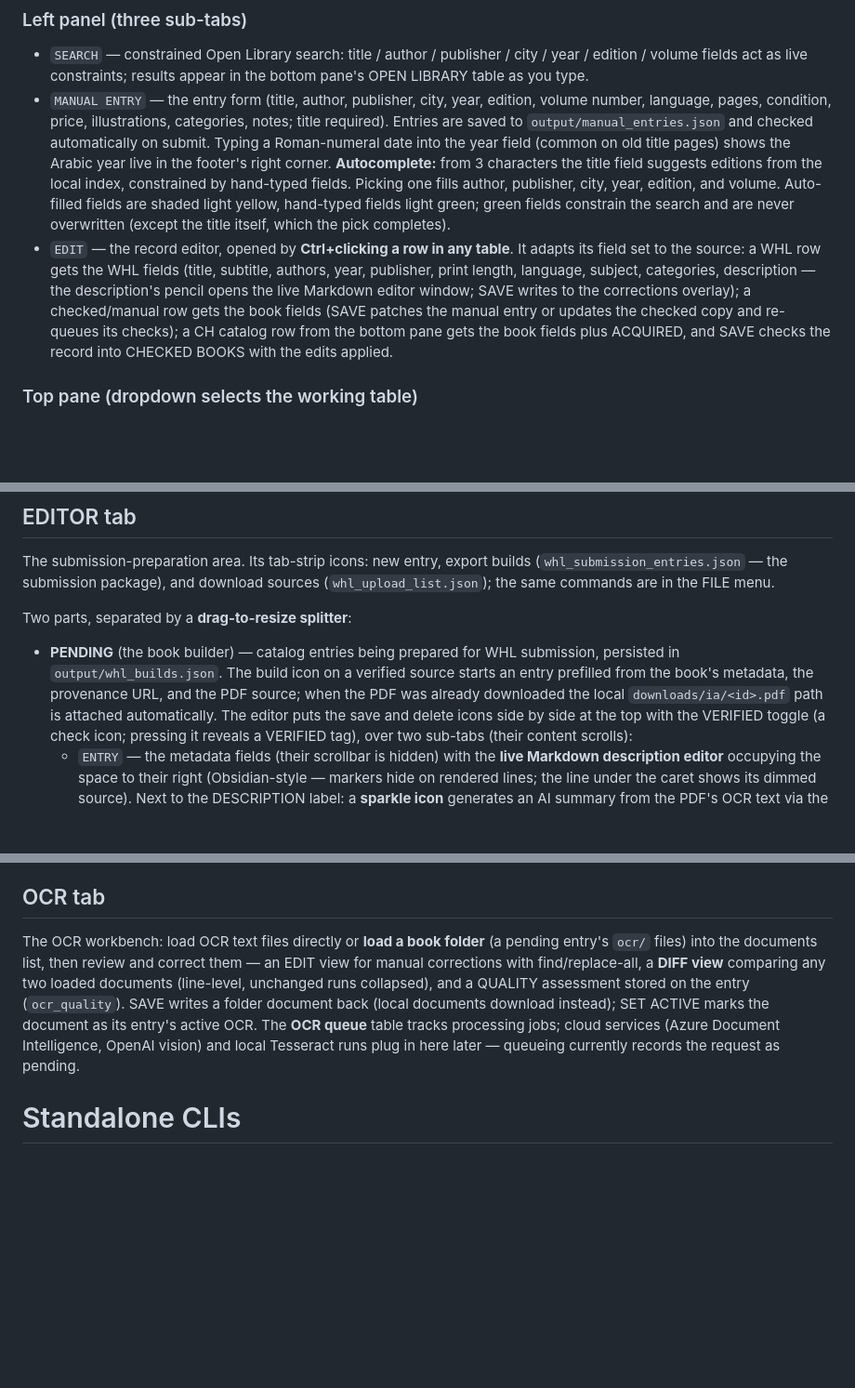
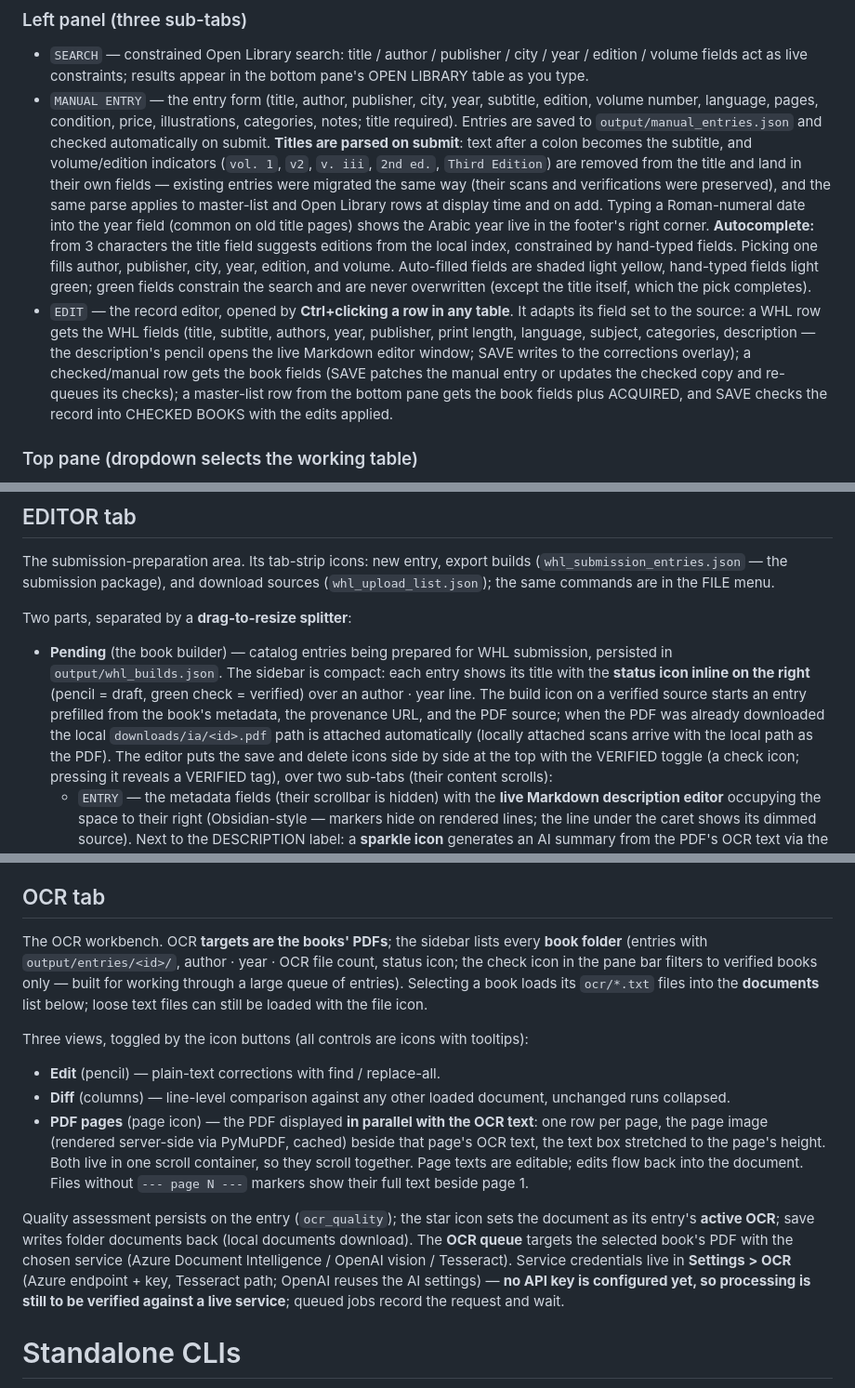
Before and after one commit to maj-6/library-tool, a Markdown page: tools/README.md, 3 parts joined by grey strips. Shown at 93% size. Drawn GitHub-style; blank space fills up the shorter version.

Commit message:
Docs: v2.6 title parsing, master list, scan attach, OCR workbench
tools/README.md: title parse on submit + retroactive migration; master
list rename with Subtitle/Vol/Ed columns; SCAN tag attach/replace/detach
flow producing verified "Local scan" sources; compact Editor sidebar
with inline status icons; the rebuilt OCR tab (book-folder sidebar with
verified filter, edit/diff/side-by-side page views, PDF-targeted queue,
Settings > OCR credentials pending live verification).

REQUIREMENTS.md: v2.6 decisions-log entry.

```diff
--- a/tools/README.md
+++ b/tools/README.md
@@ -137,9 +137,15 @@ drives the realtime Open Library query — `[title]` words, `@author`
   city / year / edition / volume fields act as live constraints; results
   appear in the bottom pane's OPEN LIBRARY table as you type.
 - `MANUAL ENTRY` — the entry form (title, author, publisher, city, year,
-  edition, volume number, language, pages, condition, price, illustrations,
-  categories, notes; title required). Entries are saved to
-  `output/manual_entries.json` and checked automatically on submit. Typing
+  subtitle, edition, volume number, language, pages, condition, price,
+  illustrations, categories, notes; title required). Entries are saved to
+  `output/manual_entries.json` and checked automatically on submit.
+  **Titles are parsed on submit**: text after a colon becomes the
+  subtitle, and volume/edition indicators (`vol. 1`, `v2`, `v. iii`,
+  `2nd ed.`, `Third Edition`) are removed from the title and land in
+  their own fields — existing entries were migrated the same way (their
+  scans and verifications were preserved), and the same parse applies to
+  master-list and Open Library rows at display time and on add. Typing
   a Roman-numeral date into the year field (common on old title pages)
   shows the Arabic year live in the footer's right corner.
   **Autocomplete:** from 3 characters the title field suggests editions
@@ -154,9 +160,9 @@ drives the realtime Open Library query — `[title]` words, `@author`
   language, subject, categories, description — the description's pencil
   opens the live Markdown editor window; SAVE writes to the corrections
   overlay); a checked/manual row gets the book fields (SAVE patches the
-  manual entry or updates the checked copy and re-queues its checks); a CH
-  catalog row from the bottom pane gets the book fields plus ACQUIRED, and
-  SAVE checks the record into CHECKED BOOKS with the edits applied.
+  manual entry or updates the checked copy and re-queues its checks); a
+  master-list row from the bottom pane gets the book fields plus ACQUIRED,
+  and SAVE checks the record into CHECKED BOOKS with the edits applied.
 
 ### Top pane (dropdown selects the working table)
 
@@ -275,11 +289,15 @@ FILE menu.
 
 Two parts, separated by a **drag-to-resize splitter**:
 
-- **PENDING** (the book builder) — catalog entries being prepared for WHL
-  submission, persisted in `output/whl_builds.json`. The build icon on a
+- **Pending** (the book builder) — catalog entries being prepared for WHL
+  submission, persisted in `output/whl_builds.json`. The sidebar is
+  compact: each entry shows its title with the **status icon inline on
+  the right** (pencil = draft, green check = verified) over an
+  author · year line. The build icon on a
   verified source starts an entry prefilled from the book's metadata, the
   provenance URL, and the PDF source; when the PDF was already downloaded
-  the local `downloads/ia/<id>.pdf` path is attached automatically.
+  the local `downloads/ia/<id>.pdf` path is attached automatically
+  (locally attached scans arrive with the local path as the PDF).
   The editor puts the save and delete icons side by side at the top with
   the VERIFIED toggle (a check icon; pressing it reveals a VERIFIED tag),
   over two sub-tabs (their content scrolls):
@@ -317,17 +335,37 @@ Two parts, separated by a **drag-to-resize splitter**:
 
 ## OCR tab
 
-The OCR workbench: load OCR text files directly or **load a book
-folder** (a pending entry's `ocr/` files) into the documents list, then
-review and correct them — an EDIT view for manual corrections with
-find/replace-all, a **DIFF view** comparing any two loaded documents
-(line-level, unchanged runs collapsed), and a QUALITY assessment stored
-on the entry (`ocr_quality`). SAVE writes a folder document back (local
-documents download instead); SET ACTIVE marks the document as its
-entry's active OCR. The **OCR queue** table tracks processing jobs;
-cloud services (Azure Document Intelligence, OpenAI vision) and local
-Tesseract runs plug in here later — queueing currently records the
-request as pending.
+The OCR workbench. OCR **targets are the books' PDFs**; the sidebar
+lists every **book folder** (entries with `output/entries/<id>/`,
+author · year · OCR file count, status icon; the check icon in the pane
+bar filters to verified books only — built for working through a large
+queue of entries). Selecting a book loads its `ocr/*.txt` files into
+the **documents** list below; loose text files can still be loaded with
+the file icon.
+
+Three views, toggled by the icon buttons (all controls are icons with
+tooltips):
+
+- **Edit** (pencil) — plain-text corrections with find / replace-all.
+- **Diff** (columns) — line-level comparison against any other loaded
+  document, unchanged runs collapsed.
+- **PDF pages** (page icon) — the PDF displayed **in parallel with the
+  OCR text**: one row per page, the page image (rendered server-side via
+  PyMuPDF, cached) beside that page's OCR text, the text box stretched
+  to the page's height. Both live in one scroll container, so they
+  scroll together. Page texts are editable; edits flow back into the
+  document. Files without `--- page N ---` markers show their full text
+  beside page 1.
+
+Quality assessment persists on the entry (`ocr_quality`); the star icon
+sets the document as its entry's **active OCR**; save writes folder
+documents back (local documents download). The **OCR queue** targets
+the selected book's PDF with the chosen service (Azure Document
+Intelligence / OpenAI vision / Tesseract). Service credentials live in
+**Settings > OCR** (Azure endpoint + key, Tesseract path; OpenAI reuses
+the AI settings) — **no API key is configured yet, so processing is
+still to be verified against a live service**; queued jobs record the
+request and wait.
 
 # Standalone CLIs
 
```
Also changed, not shown: other parts of tools/README.md (+10 -2 lines), REQUIREMENTS.md (+24 -0 lines).
